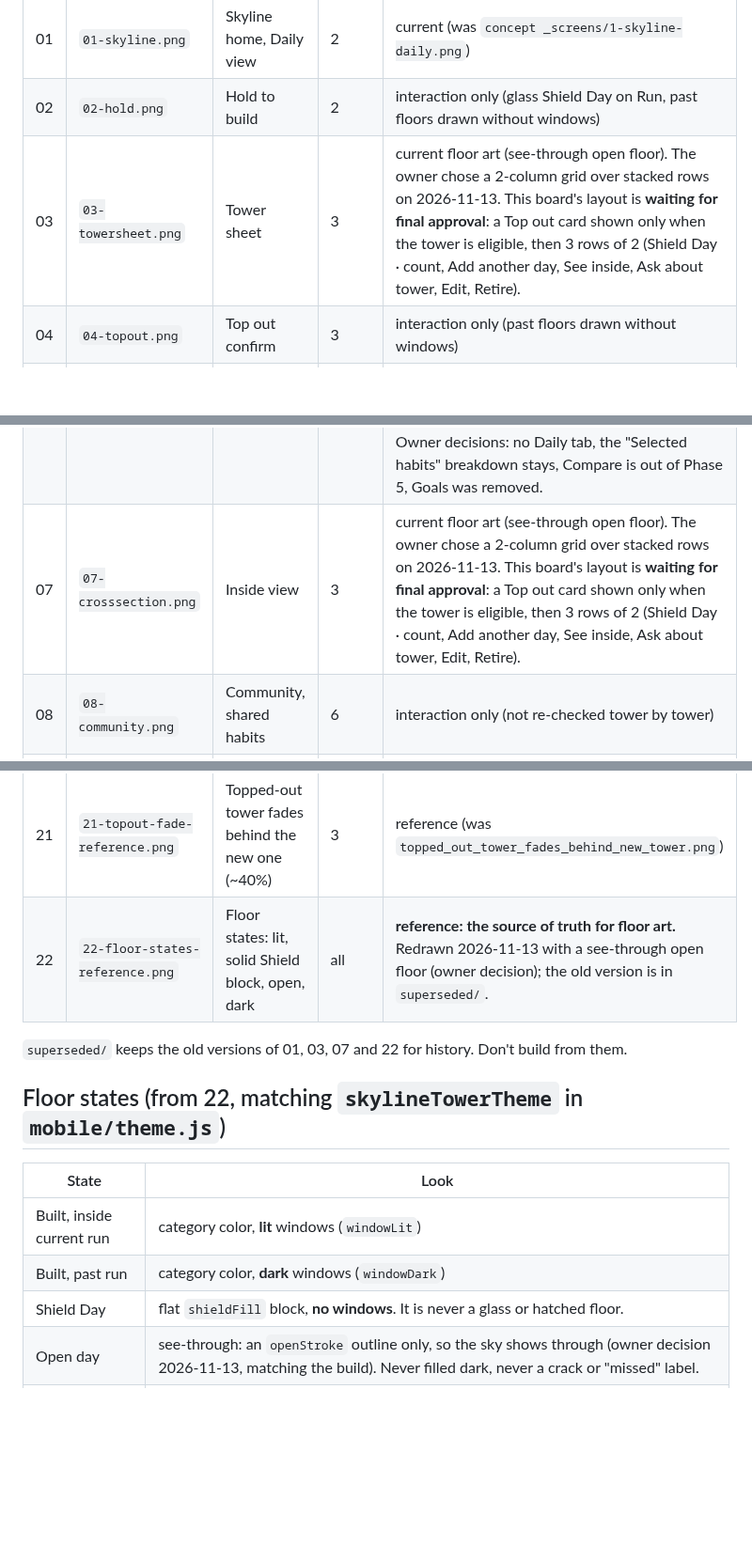
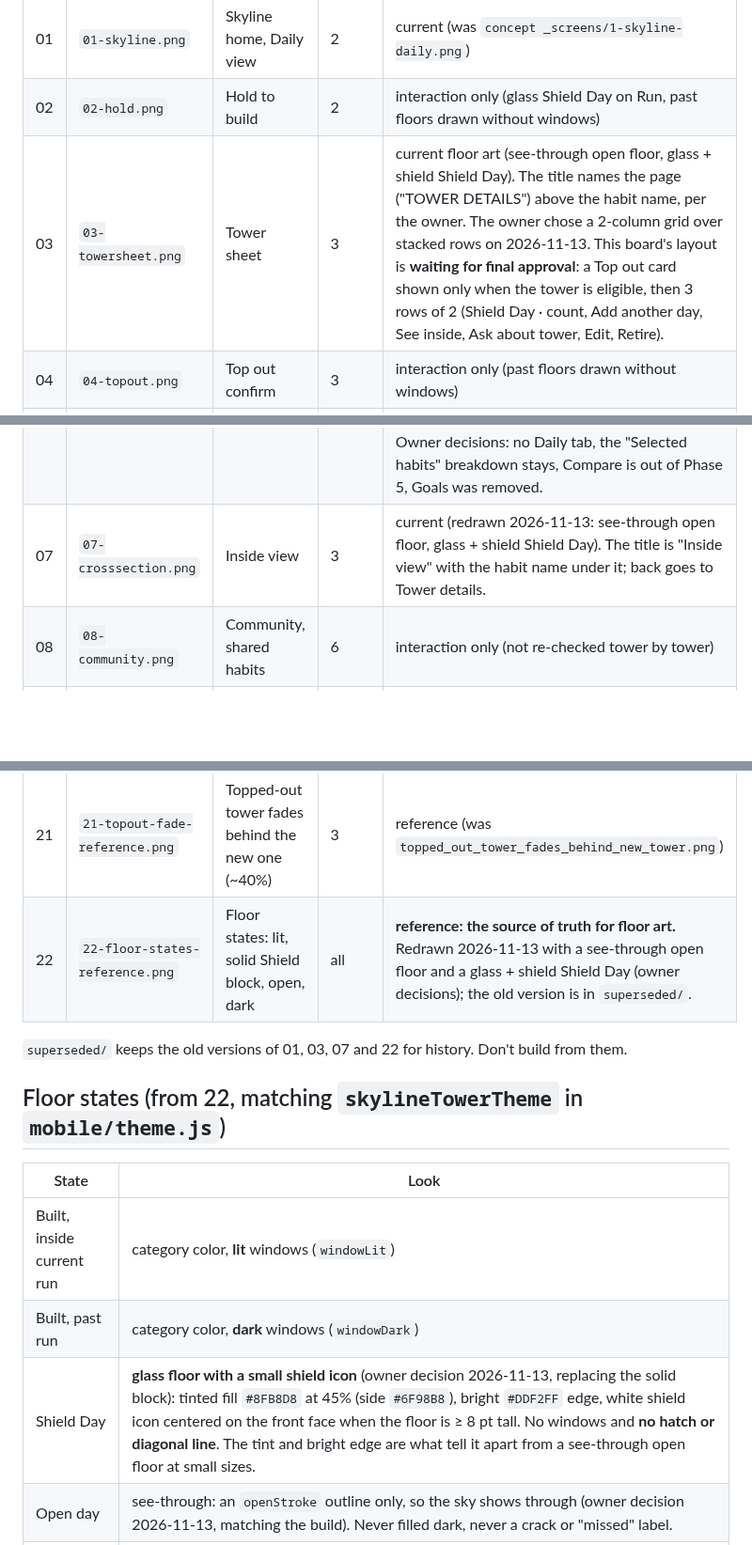
Before and after one commit to sa1dasari/habituate, a Markdown page: design/skyline/README.md, 3 parts joined by grey strips. Shown at 94% size. GitHub-like rendering; blank space fills up the shorter version.

Commit message:
design/skyline README: fix 03/07 rows, record glass Shield Day spec
Co-Authored-By: Claude Opus 5.5 <noreply@anthropic.com>
Claude-Session: https://claude.ai/code/session_01UvWD32uMFJU1E2B9jDYiLg

```diff
--- a/design/skyline/README.md
+++ b/design/skyline/README.md
@@ -11,11 +11,11 @@ This is the only folder of Skyline mockups. The old `concept _screens/` folder w
 |---|---|---|---|---|
 | 01 | `01-skyline.png` | Skyline home, Daily view | 2 | current (was `concept _screens/1-skyline-daily.png`) |
 | 02 | `02-hold.png` | Hold to build | 2 | interaction only (glass Shield Day on Run, past floors drawn without windows) |
-| 03 | `03-towersheet.png` | Tower sheet | 3 | current floor art (see-through open floor). The owner chose a 2-column grid over stacked rows on 2026-11-13. This board's layout is **waiting for final approval**: a Top out card shown only when the tower is eligible, then 3 rows of 2 (Shield Day · count, Add another day, See inside, Ask about tower, Edit, Retire). |
+| 03 | `03-towersheet.png` | Tower sheet | 3 | current floor art (see-through open floor, glass + shield Shield Day). The title names the page ("TOWER DETAILS") above the habit name, per the owner. The owner chose a 2-column grid over stacked rows on 2026-11-13. This board's layout is **waiting for final approval**: a Top out card shown only when the tower is eligible, then 3 rows of 2 (Shield Day · count, Add another day, See inside, Ask about tower, Edit, Retire). |
 | 04 | `04-topout.png` | Top out confirm | 3 | interaction only (past floors drawn without windows) |
 | 05 | `05-skystates.png` | Sky and weather | 2 | interaction only (not re-checked tower by tower; assume old floor art) |
 | 06 | `06-insights.png` | Insights | 5 | **current on the developer's branch** (commit bf0e51c; the old board is in `superseded/06-insights-v1.png`). Until that's pushed, the file on this branch is still the old board. v2 has three cards. **Floors built** (daily towers only): "N so far this week/month" with "Last week/month at this point: N", a stacked bar chart per habit with a legend, and tabs 8 weeks / 6 months / Year (Year = 12 monthly bars). **Runs**: every habit, a "Best" badge on the longest current run, a bar filled to current/best with a white tick at best. **Shield use**: two tiles (Shield Days used, habits that used one) over 12 weeks, then a dot timeline per habit. Owner decisions: no Daily tab, the "Selected habits" breakdown stays, Compare is out of Phase 5, Goals was removed. |
-| 07 | `07-crosssection.png` | Inside view | 3 | current floor art (see-through open floor). The owner chose a 2-column grid over stacked rows on 2026-11-13. This board's layout is **waiting for final approval**: a Top out card shown only when the tower is eligible, then 3 rows of 2 (Shield Day · count, Add another day, See inside, Ask about tower, Edit, Retire). |
+| 07 | `07-crosssection.png` | Inside view | 3 | current (redrawn 2026-11-13: see-through open floor, glass + shield Shield Day). The title is "Inside view" with the habit name under it; back goes to Tower details. |
 | 08 | `08-community.png` | Community, shared habits | 6 | interaction only (not re-checked tower by tower) |
 | 09 | `09-challenges.png` | Community, challenges | 6 | interaction only (not re-checked tower by tower) |
 | 10 | `10-sharedhabit.png` | Shared habit (skybridge) | 6 | interaction only (past floors drawn without windows) |
@@ -30,7 +30,7 @@ This is the only folder of Skyline mockups. The old `concept _screens/` folder w
 | 19 | `19-lot-sheet-monthly.png` | Lot sheet, monthly | 2b | current (was `5-lot-sheet-monthly.png`) |
 | 20 | `20-top-out-result.png` | Top out result | 3 | current (was `6-top-out-result.png`) |
 | 21 | `21-topout-fade-reference.png` | Topped-out tower fades behind the new one (~40%) | 3 | reference (was `topped_out_tower_fades_behind_new_tower.png`) |
-| 22 | `22-floor-states-reference.png` | Floor states: lit, solid Shield block, open, dark | all | **reference: the source of truth for floor art.** Redrawn 2026-11-13 with a see-through open floor (owner decision); the old version is in `superseded/`. |
+| 22 | `22-floor-states-reference.png` | Floor states: lit, solid Shield block, open, dark | all | **reference: the source of truth for floor art.** Redrawn 2026-11-13 with a see-through open floor and a glass + shield Shield Day (owner decisions); the old version is in `superseded/`. |
 
 `superseded/` keeps the old versions of 01, 03, 07 and 22 for history. Don't build from them.
 
@@ -39,7 +39,7 @@ This is the only folder of Skyline mockups. The old `concept _screens/` folder w
 |---|---|
 | Built, inside current run | category color, **lit** windows (`windowLit`) |
 | Built, past run | category color, **dark** windows (`windowDark`) |
-| Shield Day | flat `shieldFill` block, **no windows**. It is never a glass or hatched floor. |
+| Shield Day | **glass floor with a small shield icon** (owner decision 2026-11-13, replacing the solid block): tinted fill `#8FB8D8` at 45% (side `#6F98B8`), bright `#DDF2FF` edge, white shield icon centered on the front face when the floor is ≥ 8 pt tall. No windows and **no hatch or diagonal line**. The tint and bright edge are what tell it apart from a see-through open floor at small sizes. |
 | Open day | see-through: an `openStroke` outline only, so the sky shows through (owner decision 2026-11-13, matching the build). Never filled dark, never a crack or "missed" label. |
 | Today, not yet built | dashed amber outline on top |
 | Best run | white ledge |
```
